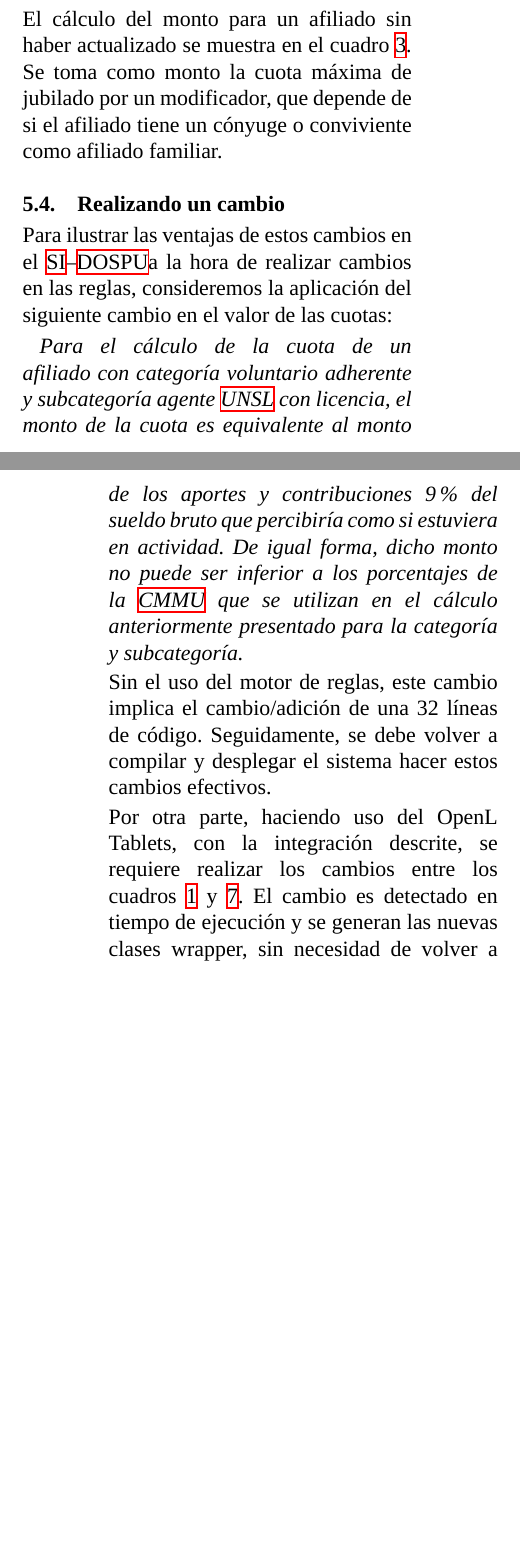
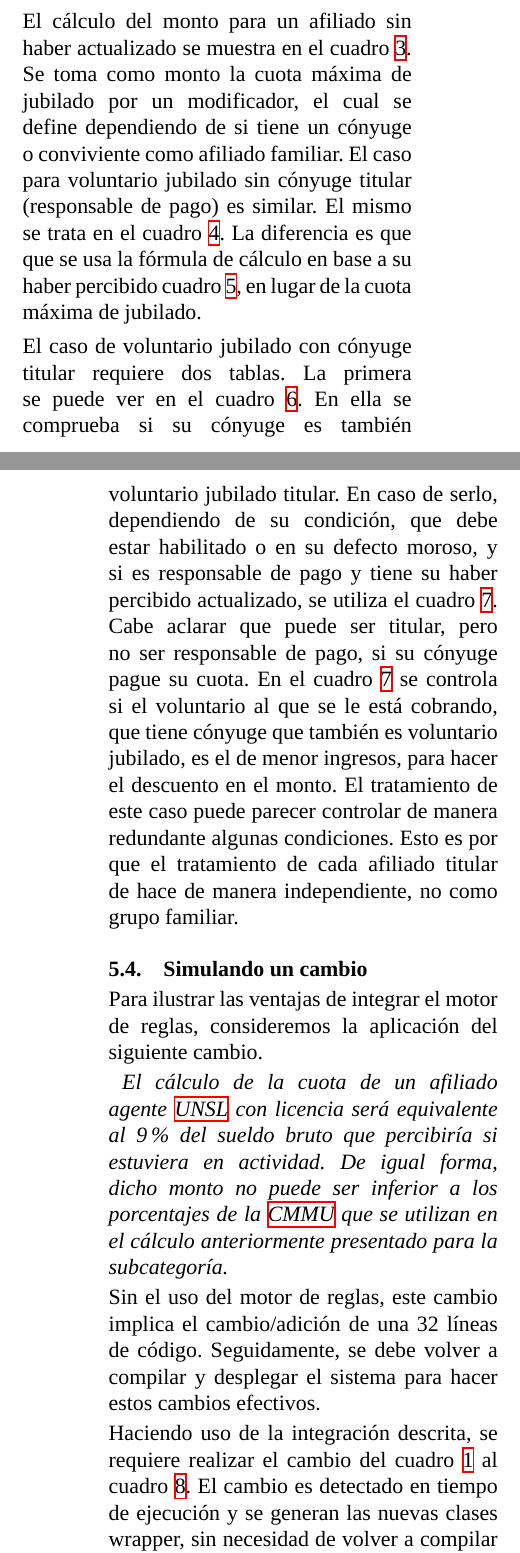
Before and after one commit to IvanB101/informe-conaiisi, a LaTeX paper (main.tex, which reads integracion.tex): two parts of the columns of pages 6 and 8 of 10 before the commit and two parts of the columns of pages 6 and 8 of 11 after it, joined at a grey line, cut so that both start at the same text, the shorter picture padded with empty space. Compiled offline with XeLaTeX; a missing font is replaced by an installed copy or a similar font.

Commit message:
integración done

```diff
--- a/integracion.tex
+++ b/integracion.tex
@@ -173,7 +173,10 @@ En caso de si tenerlo, el cálculo continua con el
 \end{table*}
 
 El cálculo del monto para un afiliado sin haber actualizado se muestra en el \cref{tbl:calculo:jubilado:sinhaber}.
-Se toma como monto la cuota máxima de jubilado por un modificador, que depende de si el afiliado tiene un cónyuge o conviviente como afiliado familiar.
+Se toma como monto la cuota máxima de jubilado por un modificador, el cual se define dependiendo de si tiene un cónyuge o conviviente como afiliado familiar.
+El caso para voluntario jubilado sin cónyuge titular (responsable de pago) es similar.
+El mismo se trata en el \cref{tbl:calculo:jubilado:sinconyuge}.
+La diferencia es que que se usa la fórmula de cálculo en base a su haber percibido \cref{tbl:calculo:jubilado:base}, en lugar de la cuota máxima de jubilado.
 
 \begin{table*}
     \centering
@@ -185,3 +200,14 @@ Se toma como monto la cuota máxima de jubilado por un modificador, que depende
+    \label{tbl:calculo:jubilado:base}
+\end{table*}
+
+El caso de voluntario jubilado con cónyuge titular requiere dos tablas.
+La primera se puede ver en el \cref{tbl:calculo:jubilado:conconyuge}.
+En ella se comprueba si su cónyuge es también voluntario jubilado titular.
+En caso de serlo, dependiendo de su condición, que debe estar habilitado o en su defecto moroso, y si es responsable de pago y tiene su haber percibido actualizado, se utiliza el \cref{tbl:calculo:jubilado:conyuge:responsable}.
+Cabe aclarar que puede ser titular, pero no ser responsable de pago, si su cónyuge pague su cuota.
+En el \cref{tbl:calculo:jubilado:conyuge:responsable} se controla si el voluntario al que se le está cobrando, que tiene cónyuge que también es voluntario jubilado, es el de menor ingresos, para hacer el descuento en el monto.
+El tratamiento de este caso puede parecer controlar de manera redundante algunas condiciones.
+Esto es por que el tratamiento de cada afiliado titular de hace de manera independiente, no como grupo familiar.
 
 \begin{table*}
     \centering
@@ -193,3 +223,20 @@ Se toma como monto la cuota máxima de jubilado por un modificador, que depende
+    \label{tbl:calculo:jubilado:conyuge:responsable}
+\end{table*}
+
+\subsection{Simulando un cambio}
+\label{ssec:integracion:cambio}
+
+Para ilustrar las ventajas de integrar el motor de reglas, consideremos la aplicación del siguiente cambio.
+
+\emph{
+El cálculo de la cuota de un afiliado agente \acrshort{unsl} con licencia será equivalente al 9\% del sueldo bruto que percibiría si estuviera en actividad.
+De igual forma, dicho monto no puede ser inferior a los porcentajes de la \acrshort{cmmu} que se utilizan en el cálculo anteriormente presentado para la subcategoría.
+}
+
+Sin el uso del motor de reglas, este cambio implica el cambio/adición de una 32 líneas de código. Seguidamente, se debe volver a compilar y desplegar el sistema para hacer estos cambios efectivos.
+
+Haciendo uso de la integración descrita, se requiere realizar el cambio del \cref{tbl:cambio:original} al \cref{tbl:cambio:cambiado}.
+El cambio es detectado en tiempo de ejecución y se generan las nuevas clases wrapper, sin necesidad de volver a compilar o desplegar el sistema.
 
 \begin{table*}
     \centering
@@ -207,13 +242,0 @@ Se toma como monto la cuota máxima de jubilado por un modificador, que depende
-    \label{tbl:calculo:jubilado}
-\end{table*}
-
-\subsection{Realizando un cambio}\label{ssec:integracion:cambio}
-Para ilustrar las ventajas de estos cambios en el \SIDOSPU a la hora de realizar cambios en las reglas, consideremos la aplicación del siguiente cambio en el valor de las cuotas:
-
-\emph{
-    Para el cálculo de la cuota de un afiliado con categoría voluntario adherente y subcategoría agente \acrshort{unsl} con licencia, el monto de la cuota es equivalente al monto de los aportes y contribuciones 9\% del sueldo bruto que percibiría como si estuviera en actividad. De igual forma, dicho monto no puede ser inferior a los porcentajes de la \acrshort{cmmu} que se utilizan en el cálculo anteriormente presentado para la categoría y subcategoría.
-}
-
-Sin el uso del motor de reglas, este cambio implica el cambio/adición de una 32 líneas de código. Seguidamente, se debe volver a compilar y desplegar el sistema hacer estos cambios efectivos.
-
-Por otra parte, haciendo uso del OpenL Tablets, con la integración descrite, se requiere realizar los cambios entre los cuadros \ref{tbl:cambio:original} y \ref{tbl:cambio:cambiado}. El cambio es detectado en tiempo de ejecución y se generan las nuevas clases wrapper, sin necesidad de volver a compilar o desplegar el sistema.
```
Also changed, not shown: images/base.png (added), images/jubiladoBase.png (deleted), images/voluntario_cambios.png, integracion.tex (40 more changed lines).
